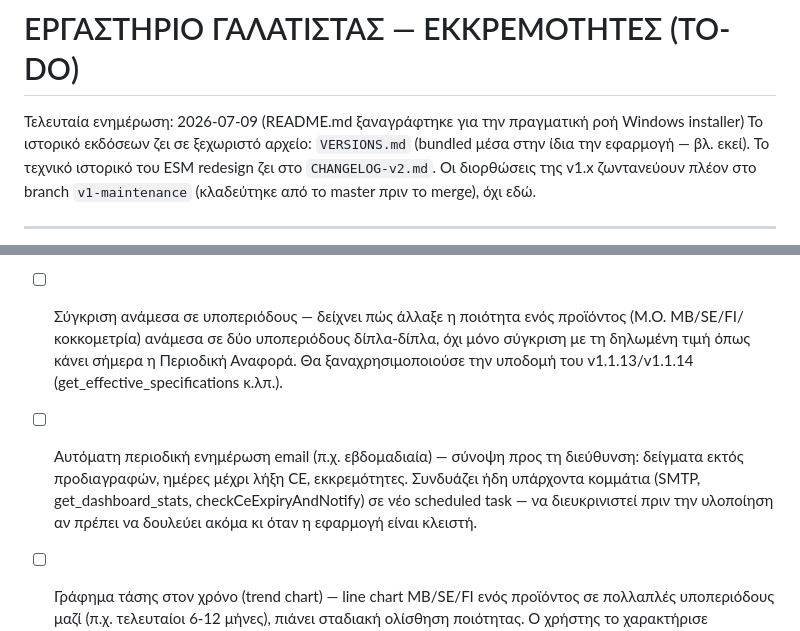
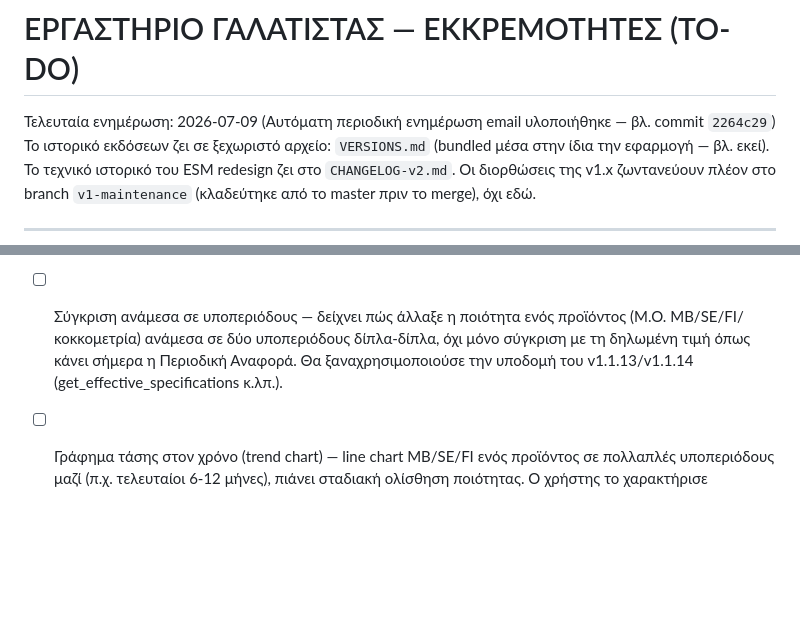
Before and after one commit to papadcha/lab-galatista, a Markdown page: TODOLIST.md, 2 parts joined by grey strips. Drawn GitHub-style; blank space fills up the shorter version.

Commit message:
docs: drop completed periodic-email item from TODOLIST.md
Co-Authored-By: Claude Sonnet 5 <noreply@anthropic.com>
Claude-Session: https://claude.ai/code/session_01NLufyxhjShqjdoBpibgBK7

```diff
--- a/TODOLIST.md
+++ b/TODOLIST.md
@@ -1,6 +1,6 @@
 # ΕΡΓΑΣΤΗΡΙΟ ΓΑΛΑΤΙΣΤΑΣ — ΕΚΚΡΕΜΟΤΗΤΕΣ (TO-DO)
 
-Τελευταία ενημέρωση: 2026-07-09 (README.md ξαναγράφτηκε για την πραγματική ροή Windows installer)
+Τελευταία ενημέρωση: 2026-07-09 (Αυτόματη περιοδική ενημέρωση email υλοποιήθηκε — βλ. commit `2264c29`)
 Το ιστορικό εκδόσεων ζει σε ξεχωριστό αρχείο: `VERSIONS.md`
 (bundled μέσα στην ίδια την εφαρμογή — βλ. εκεί). Το τεχνικό ιστορικό
 του ESM redesign ζει στο `CHANGELOG-v2.md`. Οι διορθώσεις της v1.x
@@ -38,13 +38,6 @@ i18n + icon/logo/letterhead) ολοκληρώθηκε επίσης 2026-07-08.
       όπως κάνει σήμερα η Περιοδική Αναφορά. Θα ξαναχρησιμοποιούσε την
       υποδομή του v1.1.13/v1.1.14 (get_effective_specifications κ.λπ.).
 
-- [ ] Αυτόματη περιοδική ενημέρωση email (π.χ. εβδομαδιαία) — σύνοψη
-      προς τη διεύθυνση: δείγματα εκτός προδιαγραφών, ημέρες μέχρι λήξη
-      CE, εκκρεμότητες. Συνδυάζει ήδη υπάρχοντα κομμάτια (SMTP,
-      get_dashboard_stats, checkCeExpiryAndNotify) σε νέο scheduled
-      task — να διευκρινιστεί πριν την υλοποίηση αν πρέπει να δουλεύει
-      ακόμα κι όταν η εφαρμογή είναι κλειστή.
-
 - [ ] Γράφημα τάσης στον χρόνο (trend chart) — line chart MB/SE/FI ενός
       προϊόντος σε πολλαπλές υποπεριόδους μαζί (π.χ. τελευταίοι 6-12
       μήνες), πιάνει σταδιακή ολίσθηση ποιότητας. Ο χρήστης το
```
